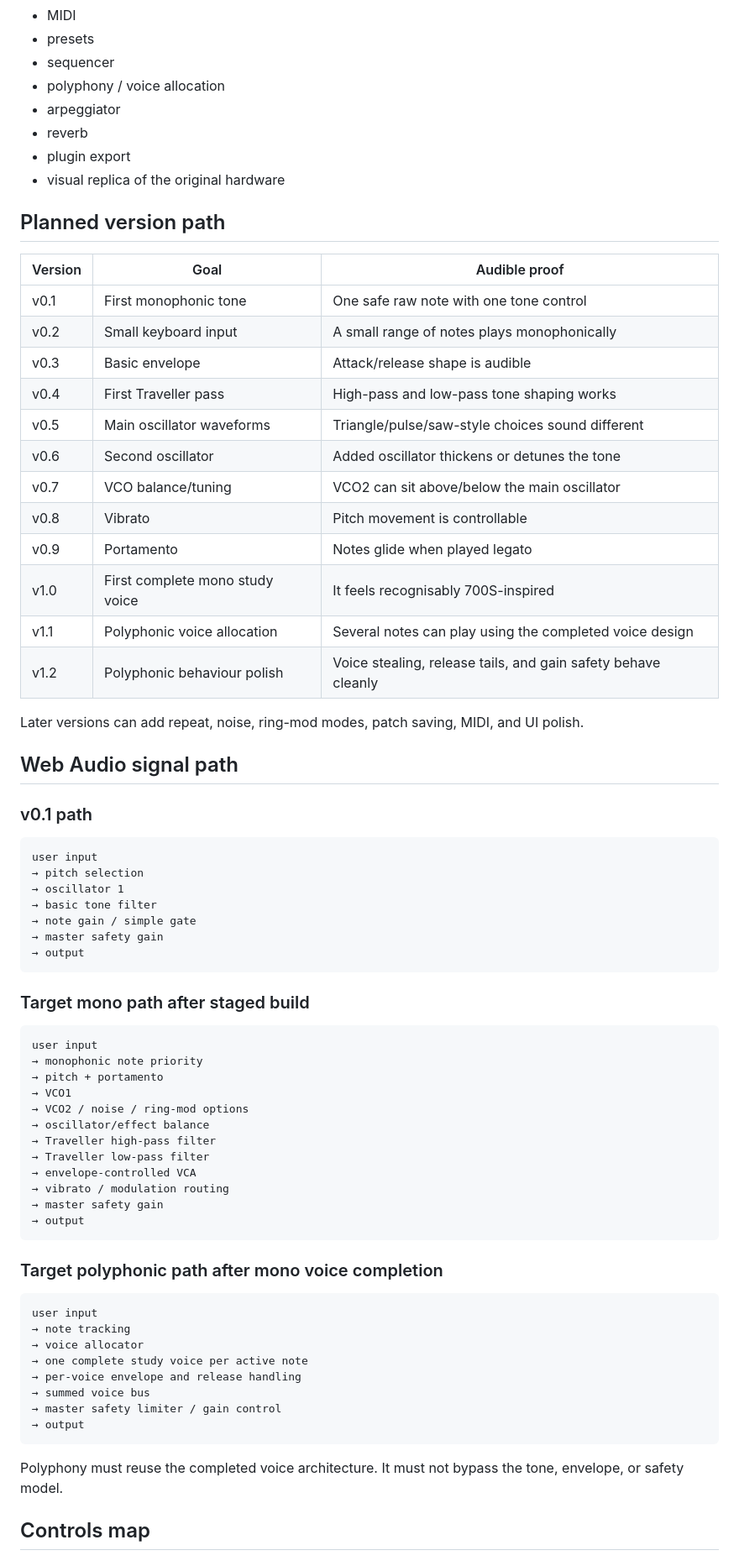
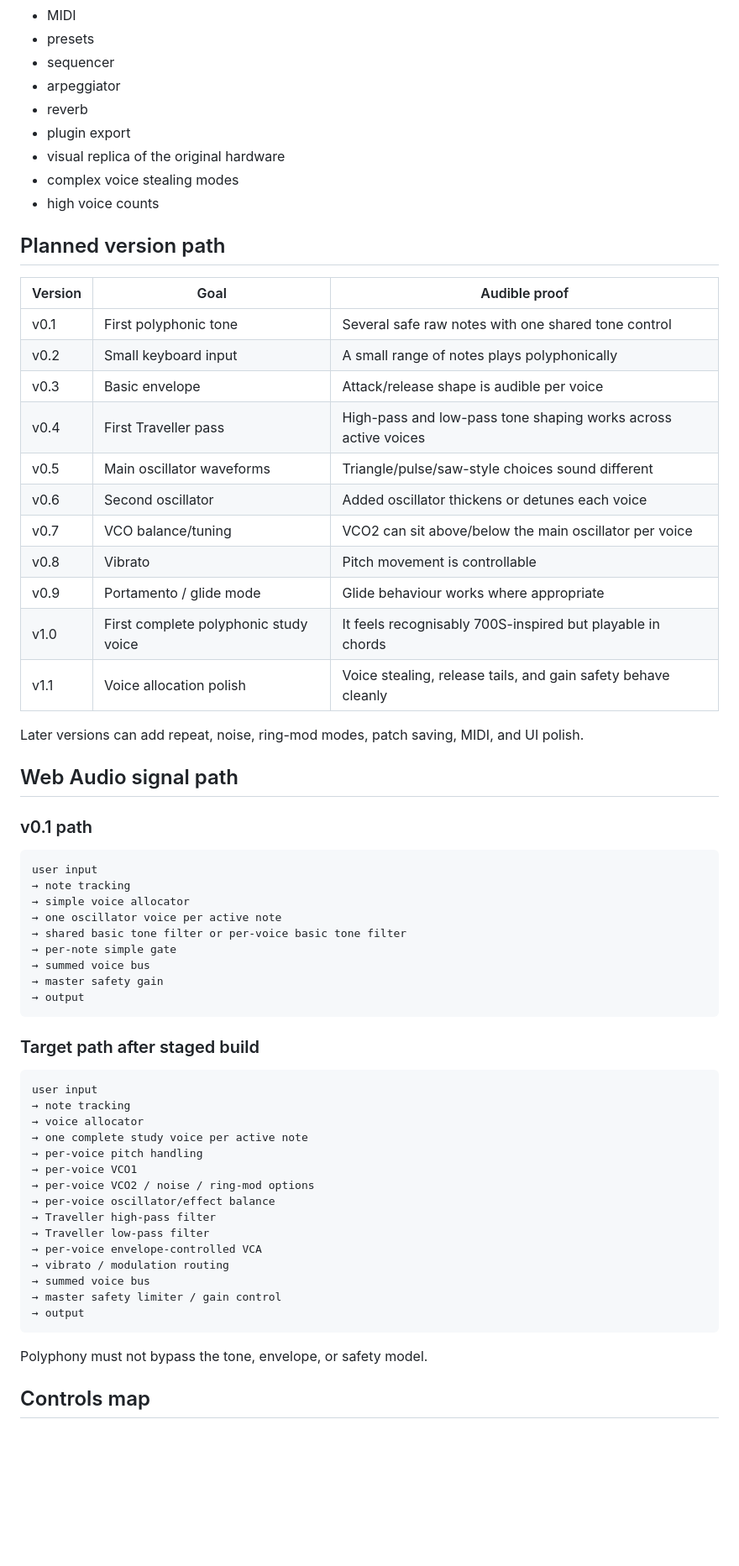
Before and after one commit to armpitpete/synth-superpowers-test, a Markdown page: docs/SYNTH_SPEC.md, the part around one of its changes. Shown at 84% size. Rendered like a GitHub page; blank space fills up the shorter version.

Commit message:
Make polyphony part of the first build target

````diff
--- a/docs/SYNTH_SPEC.md
+++ b/docs/SYNTH_SPEC.md
@@ -104,28 +108,28 @@ Do not add these in v0.1:
 - MIDI
 - presets
 - sequencer
-- polyphony / voice allocation
 - arpeggiator
 - reverb
 - plugin export
 - visual replica of the original hardware
+- complex voice stealing modes
+- high voice counts
 
 ## Planned version path
 
 | Version | Goal | Audible proof |
 |---|---|---|
-| v0.1 | First monophonic tone | One safe raw note with one tone control |
-| v0.2 | Small keyboard input | A small range of notes plays monophonically |
-| v0.3 | Basic envelope | Attack/release shape is audible |
-| v0.4 | First Traveller pass | High-pass and low-pass tone shaping works |
+| v0.1 | First polyphonic tone | Several safe raw notes with one shared tone control |
+| v0.2 | Small keyboard input | A small range of notes plays polyphonically |
+| v0.3 | Basic envelope | Attack/release shape is audible per voice |
+| v0.4 | First Traveller pass | High-pass and low-pass tone shaping works across active voices |
 | v0.5 | Main oscillator waveforms | Triangle/pulse/saw-style choices sound different |
-| v0.6 | Second oscillator | Added oscillator thickens or detunes the tone |
-| v0.7 | VCO balance/tuning | VCO2 can sit above/below the main oscillator |
+| v0.6 | Second oscillator | Added oscillator thickens or detunes each voice |
+| v0.7 | VCO balance/tuning | VCO2 can sit above/below the main oscillator per voice |
 | v0.8 | Vibrato | Pitch movement is controllable |
-| v0.9 | Portamento | Notes glide when played legato |
-| v1.0 | First complete mono study voice | It feels recognisably 700S-inspired |
-| v1.1 | Polyphonic voice allocation | Several notes can play using the completed voice design |
-| v1.2 | Polyphonic behaviour polish | Voice stealing, release tails, and gain safety behave cleanly |
+| v0.9 | Portamento / glide mode | Glide behaviour works where appropriate |
+| v1.0 | First complete polyphonic study voice | It feels recognisably 700S-inspired but playable in chords |
+| v1.1 | Voice allocation polish | Voice stealing, release tails, and gain safety behave cleanly |
 
 Later versions can add repeat, noise, ring-mod modes, patch saving, MIDI, and UI polish.
 
@@ -135,45 +139,37 @@ Later versions can add repeat, noise, ring-mod modes, patch saving, MIDI, and UI
 
 ```text
 user input
-→ pitch selection
-→ oscillator 1
-→ basic tone filter
-→ note gain / simple gate
+→ note tracking
+→ simple voice allocator
+→ one oscillator voice per active note
+→ shared basic tone filter or per-voice basic tone filter
+→ per-note simple gate
+→ summed voice bus
 → master safety gain
 → output
 ```
 
-### Target mono path after staged build
-
-```text
-user input
-→ monophonic note priority
-→ pitch + portamento
-→ VCO1
-→ VCO2 / noise / ring-mod options
-→ oscillator/effect balance
-→ Traveller high-pass filter
-→ Traveller low-pass filter
-→ envelope-controlled VCA
-→ vibrato / modulation routing
-→ master safety gain
-→ output
-```
-
-### Target polyphonic path after mono voice completion
+### Target path after staged build
 
 ```text
 user input
 → note tracking
 → voice allocator
 → one complete study voice per active note
-→ per-voice envelope and release handling
+→ per-voice pitch handling
+→ per-voice VCO1
+→ per-voice VCO2 / noise / ring-mod options
+→ per-voice oscillator/effect balance
+→ Traveller high-pass filter
+→ Traveller low-pass filter
+→ per-voice envelope-controlled VCA
+→ vibrato / modulation routing
 → summed voice bus
 → master safety limiter / gain control
 → output
 ```
 
-Polyphony must reuse the completed voice architecture. It must not bypass the tone, envelope, or safety model.
+Polyphony must not bypass the tone, envelope, or safety model.
 
 ## Controls map
 
````
Also changed, not shown: other parts of docs/SYNTH_SPEC.md (+58 -54 lines).
